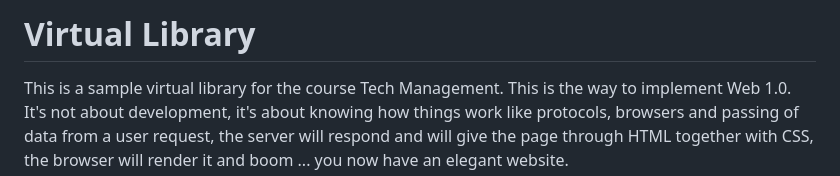
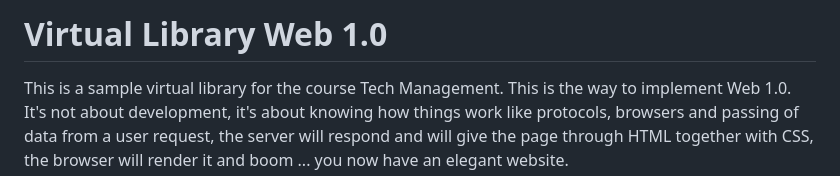
Before and after one commit to devz-throwable/virtual-library, a Markdown page: README.md, the part around the change. GitHub-like rendering.

```diff
--- a/README.md
+++ b/README.md
@@ -1,4 +1,4 @@
-# Virtual Library
+# Virtual Library Web 1.0
 This is a sample virtual library for the course
 Tech Management. This is the way to implement
 Web 1.0. It's not about development, it's
```
